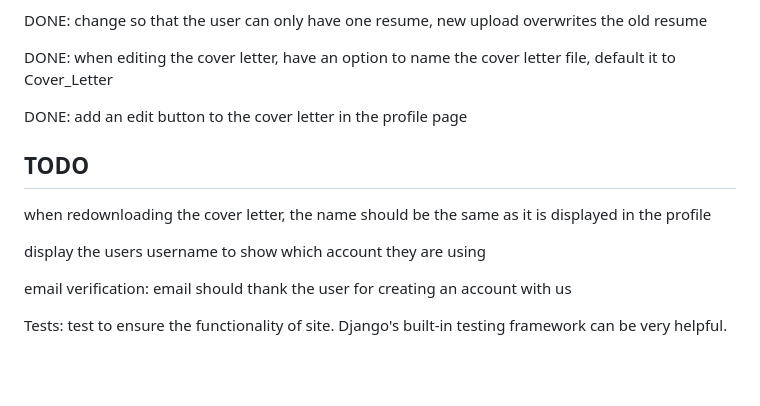
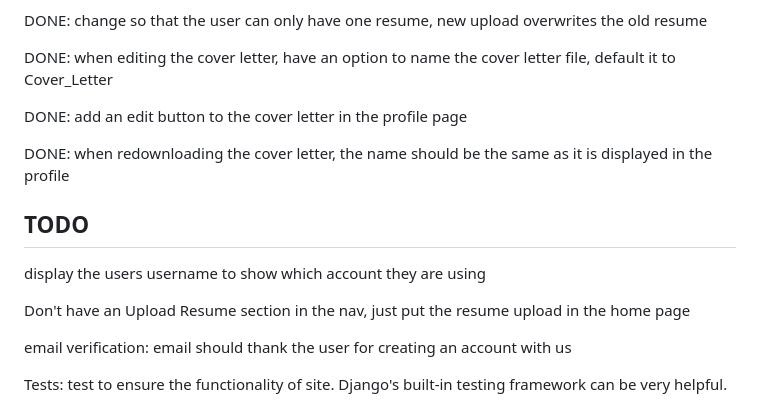
Before and after one commit to AnthonySinitsa/cover-me-resume, a Markdown page: README.md, the part around the change. Rendered like a GitHub page; blank space fills up the shorter version.

```diff
--- a/README.md
+++ b/README.md
@@ -34,11 +34,13 @@ DONE: when editing the cover letter, have an option to name the cover letter fil
 
 DONE: add an edit button to the cover letter in the profile page
 
+DONE: when redownloading the cover letter, the name should be the same as it is displayed in the profile
+
 ## TODO
 
-when redownloading the cover letter, the name should be the same as it is displayed in the profile
+display the users username to show which account they are using
 
-display the users username to show which account they are using
+Don't have an Upload Resume section in the nav, just put the resume upload in the home page
 
 email verification: email should thank the user for creating an account with us
 
```
